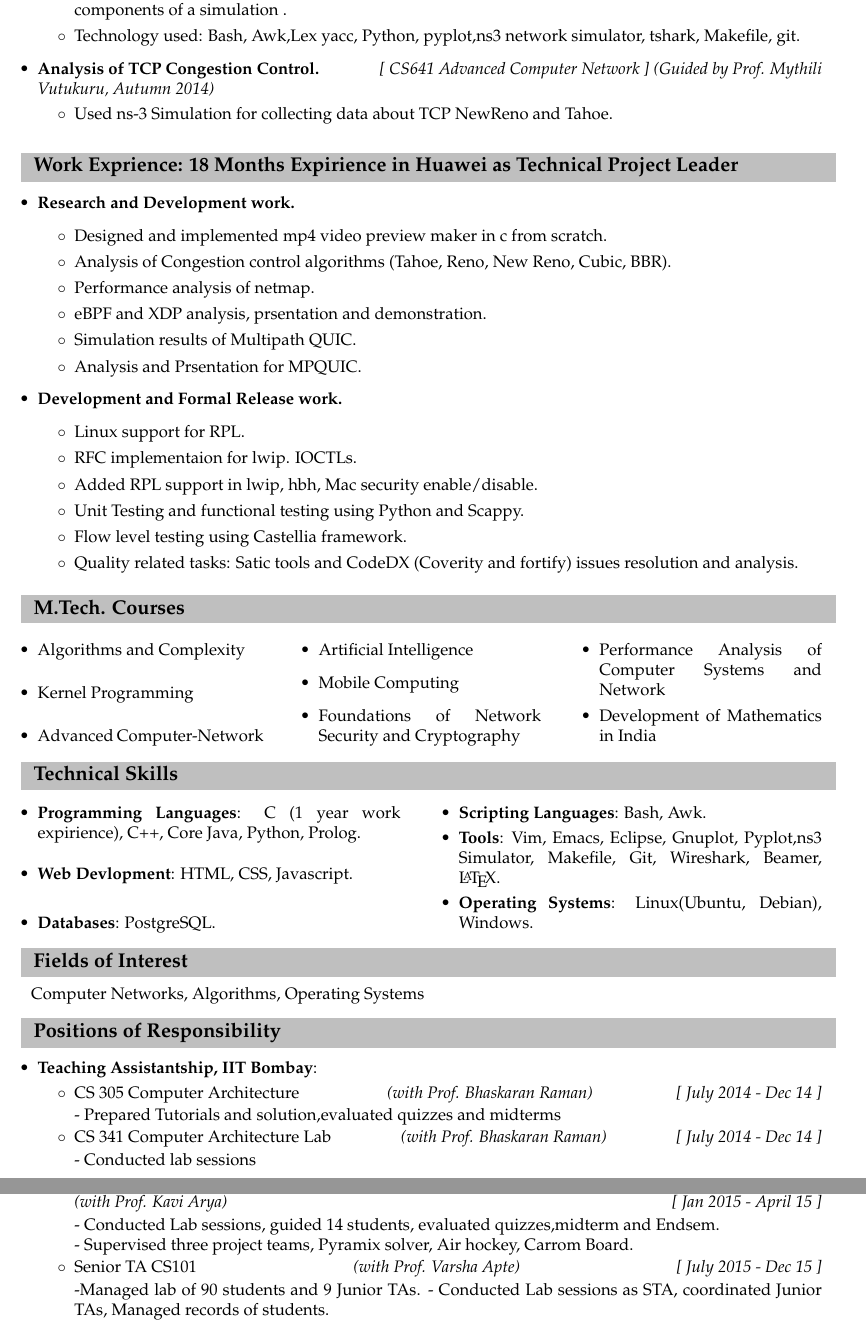
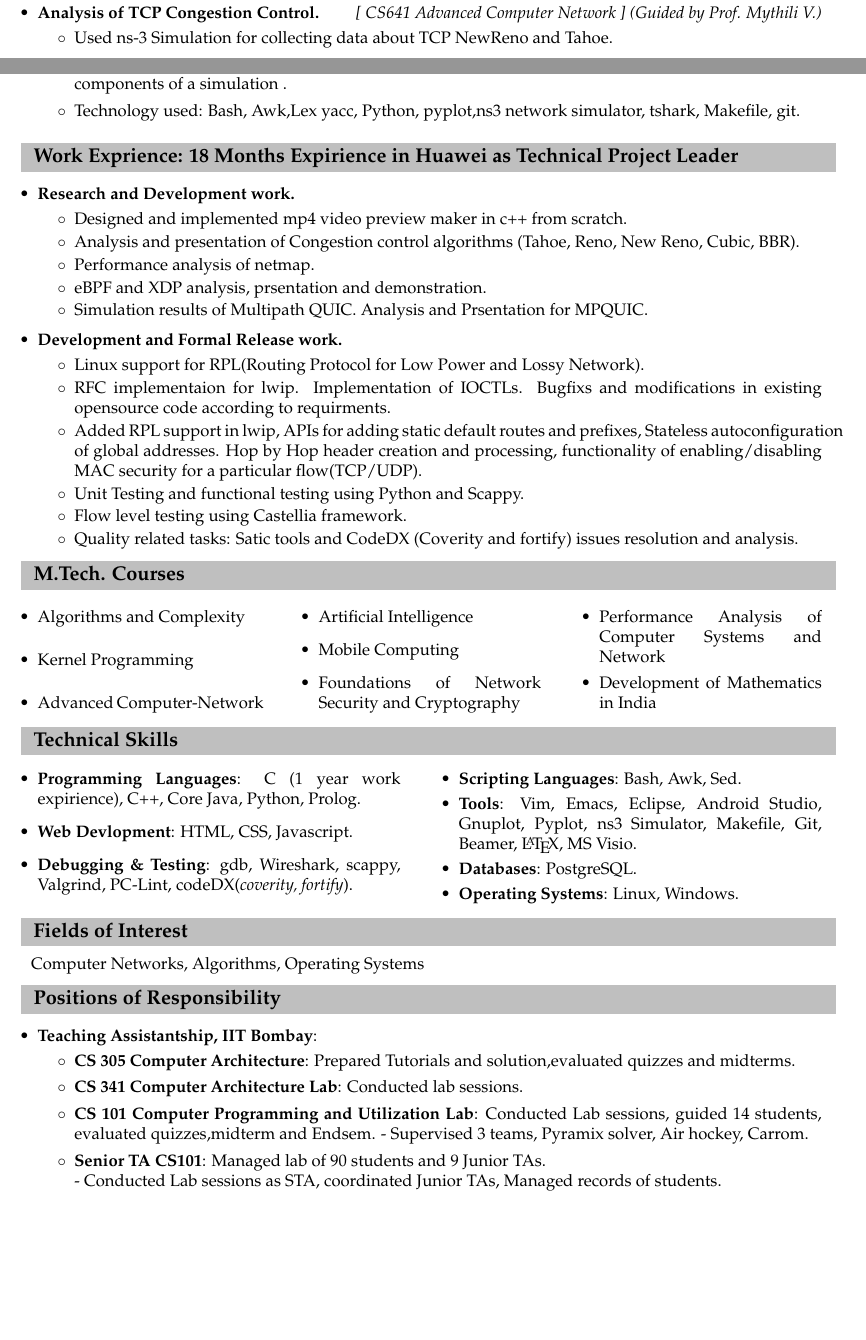
Before and after one commit to abhi1kush/Resume, a LaTeX document (143050077.tex, which reads POR.tex, ProjectsShort.tex, TechnicalSkills.tex): two parts of pages 2 and 3 of 3 before the commit and two parts of pages 1 and 2 of 3 after it, joined at a grey line, cut so that both start at the same text, the shorter picture padded with empty space. Compiled offline with pdfLaTeX.

Commit message:
updated work exp

```diff
--- a/143050077.tex
+++ b/143050077.tex
@@ -62,19 +62,16 @@
 \vspace{0.15cm}
 \include*{ProjectsShort}
 \vspace{0.15cm}
-\vspace{0.15cm}
 \include*{WorkExprience}
 %\include*{BEprojects}
-\vspace{0.15cm}
+\vspace{0.10cm}
 \include*{MtechCourses}
-\vspace{0.15cm}
+\vspace{0.10cm}
 \include*{TechnicalSkills}
-\vspace{0.15cm}
+\vspace{0.10cm}
 \include*{FieldInterest}
-\vspace{0.15cm}
+\vspace{0.10cm}
 \include*{POR}
-\vspace{0.15cm}
+\vspace{0.10cm}
 \include*{ExtraCurricular}
-
-
 \end{document}
--- a/POR.tex
+++ b/POR.tex
@@ -2,16 +2,13 @@
 \begin{itemize}
 	\item \textbf{Teaching Assistantship, IIT Bombay}: \hfill \\[-0.6cm]
 	\begin{itemize}
-		\item CS 305 Computer Architecture  \hfill \emph{(with Prof. Bhaskaran Raman)}\hfill {\emph{[ July 2014 - Dec 14 ]}} \\[0.05cm]
-- Prepared Tutorials and solution,evaluated quizzes and midterms \\[-0.5cm]
-		\item CS 341 Computer Architecture Lab \hfill \emph{(with Prof. Bhaskaran Raman)} \hfill {\emph{[ July 2014 - Dec 14 ]}}\\[0.05cm]
-- Conducted lab sessions \\[-0.5cm]
-		\item CS 101 Computer Programming and Utilization Lab \\
-		\hfill \emph{(with Prof. Kavi Arya)}\hfill {\emph{[ Jan 2015 - April 15 ]}} \\[0.05cm]
-- Conducted Lab sessions, guided 14 students, evaluated quizzes,midterm and Endsem.\\
-- Supervised three project teams, Pyramix solver, Air hockey, Carrom Board.\\[-0.5cm]
-  \item Senior TA CS101 \hfill \emph{(with Prof.  Varsha Apte)} \hfill {\emph{[ July 2015 - Dec 15 ]}}\\[0.05cm]
--Managed lab of 90 students and 9 Junior TAs.
+		\item \textbf{CS 305 Computer Architecture}: Prepared Tutorials and solution,evaluated quizzes and midterms.
+		\item \textbf{CS 341 Computer Architecture Lab}: Conducted lab sessions.
+		\item \textbf{CS 101 Computer Programming and Utilization Lab}:
+Conducted Lab sessions, guided 14 students, evaluated quizzes,midterm and Endsem.
+- Supervised 3 teams, Pyramix solver, Air hockey, Carrom.
+  \item \textbf{Senior TA CS101}:
+  Managed lab of 90 students and 9 Junior TAs.\\
 - Conducted Lab sessions as STA, coordinated Junior TAs, Managed records of students.
 	\end{itemize}
 \end{itemize}
--- a/ProjectsShort.tex
+++ b/ProjectsShort.tex
@@ -22,5 +22,9 @@
 	 \item Process level Statistics : Number of context switches, Variation in dynamic priority of the process, CPU mapping distribution of process, Experiments with CPU affinity of process.\\[-0.6cm]
 	\end{itemize}
+	\item \textbf{Analysis of TCP Congestion Control.} \hfill \emph{[ CS641 Advanced Computer Network ]} \emph{(Guided by Prof. Mythili V.)} \\[-0.6cm]
+\begin{itemize}
+	\item Used ns-3 Simulation for collecting data about TCP NewReno and Tahoe.
+\end{itemize}
 	\item \textbf{Automation of ns3 simulation and graph generation}\hfill\emph{[ CS699 Software Lab ]}  \\
 	\emph{(Guided by Prof. Bhaskaran Raman, Autumn 2014)}  \\[-0.6cm]
 	\begin{itemize}
@@ -33,9 +37,6 @@ files. It is related to networking, but the main task is automation of the vario
 	%\begin{itemize}
 	%      \item Modified a protocol to make read operation more efficient in terms of time complexity without affecting fault tolerance of the system. \\[-0.6cm]
 	%\end{itemize}
-	\item \textbf{Analysis of TCP Congestion Control.} \hfill \emph{[ CS641 Advanced Computer Network ]} \emph{(Guided by Prof. Mythili Vutukuru, Autumn 2014)} \\[-0.6cm]
-	\begin{itemize}
-		\item Used ns-3 Simulation for collecting data about TCP NewReno and Tahoe.
-	\end{itemize}
+
 
 \end{itemize}
--- a/TechnicalSkills.tex
+++ b/TechnicalSkills.tex
@@ -2,14 +2,14 @@
 \begin{multicols}{2}
 \begin{itemize}
   \item \textbf{Programming Languages}: C (1 year work expirience), C++, Core Java, Python, Prolog.\\[-0.6cm]
-
-  \item \textbf{Web Devlopment}: HTML, CSS, Javascript.
-  \item \textbf{Databases}: PostgreSQL.\\[-0.6cm]
+  \item \textbf{Web Devlopment}: HTML, CSS, Javascript.\\[-0.6cm]
+  \item \textbf{Debugging \& Testing}: gdb, Wireshark, scappy, Valgrind, PC-Lint, codeDX(\textit{coverity, fortify}).
 \end{itemize}
 \columnbreak
 \begin{itemize}
- \item \textbf{Scripting Languages}: Bash, Awk. \\[-0.6cm]
-  \item \textbf{Tools}: Vim, Emacs, Eclipse, Gnuplot, Pyplot,ns3 Simulator, Makefile, Git, Wireshark, Beamer, \LaTeX.\\[-0.6cm]
-  \item \textbf{Operating Systems}: Linux(Ubuntu, Debian), Windows.\\[-0.6cm]
+ \item \textbf{Scripting Languages}: Bash, Awk, Sed.\\[-0.6cm]
+  \item \textbf{Tools}: Vim, Emacs, Eclipse, Android Studio, Gnuplot, Pyplot, ns3 Simulator, Makefile, Git, Beamer, \LaTeX, MS Visio.\\[-0.6cm]
+    \item \textbf{Databases}: PostgreSQL. \\[-0.6cm]
+  \item \textbf{Operating Systems}: Linux, Windows.\\[-0.6cm]
 \end{itemize}
 \end{multicols}
--- a/WorkExprience.tex
+++ b/WorkExprience.tex
@@ -1,23 +1,20 @@
 \resheading{Work Exprience: 18 Months Expirience in Huawei as Technical Project Leader}
 \begin{itemize}
-	\item \textbf{Research and Development work.}
+	\item \textbf{Research and Development work.}\\[-0.6cm]
 	\begin{itemize}
-		\item Designed and implemented mp4 video preview maker in c from scratch.
-		\item Analysis of Congestion control algorithms (Tahoe, Reno, New Reno, Cubic, BBR).
-		\item Performance analysis of netmap.
-		\item eBPF and XDP analysis, prsentation and demonstration.
-		\item Simulation results of Multipath QUIC.
-		\item Analysis and Prsentation for MPQUIC.
+		\item Designed and implemented mp4 video preview maker in c++ from scratch. \\[-0.5cm]
+		\item Analysis and presentation of Congestion control algorithms (Tahoe, Reno, New Reno, Cubic, BBR).\\[-0.5cm]
+		\item Performance analysis of netmap.\\[-0.5cm]
+		\item eBPF and XDP analysis, prsentation and demonstration.\\[-0.5cm]
+		\item Simulation results of Multipath QUIC. Analysis and Prsentation for MPQUIC.\\[-0.5cm]
 	\end{itemize}
-	\item \textbf{Development and Formal Release work.}
+	\item \textbf{Development and Formal Release work.} \\[-0.6cm]
 	\begin{itemize}
-	 \item Linux support for RPL.
-	 \item RFC implementaion for lwip. IOCTLs.
-	 \item Added RPL support in lwip, hbh, Mac security enable/disable.
-	 \item Unit Testing and functional testing using Python and Scappy.
-	 \item Flow level testing using Castellia framework.
-	 \item Quality related tasks: Satic tools and CodeDX (Coverity and fortify) issues resolution and analysis.
+	 \item Linux support for RPL(Routing Protocol for Low Power and Lossy Network).\\[-0.5cm]
+	 \item RFC implementaion for lwip. Implementation of IOCTLs. Bugfixs and modifications in existing opensource code according to requirments.\\[-0.5cm]
+	 \item Added RPL support in lwip, APIs for adding static default routes and prefixes, Stateless autoconfiguration of global addresses. Hop by Hop header creation and processing, functionality of enabling/disabling MAC security for a particular flow(TCP/UDP).\\[-0.5cm]
+	 \item Unit Testing and functional testing using Python and Scappy.\\[-0.5cm]
+	 \item Flow level testing using Castellia framework.\\[-0.5cm]
+	 \item Quality related tasks: Satic tools and CodeDX (Coverity and fortify) issues resolution and analysis.\\[-0.5cm]
 	\end{itemize}
-
-
 \end{itemize}
```
Also changed, not shown: MTP.tex (+4 -4 lines), ProjectsShort.tex (4 more changed lines).
